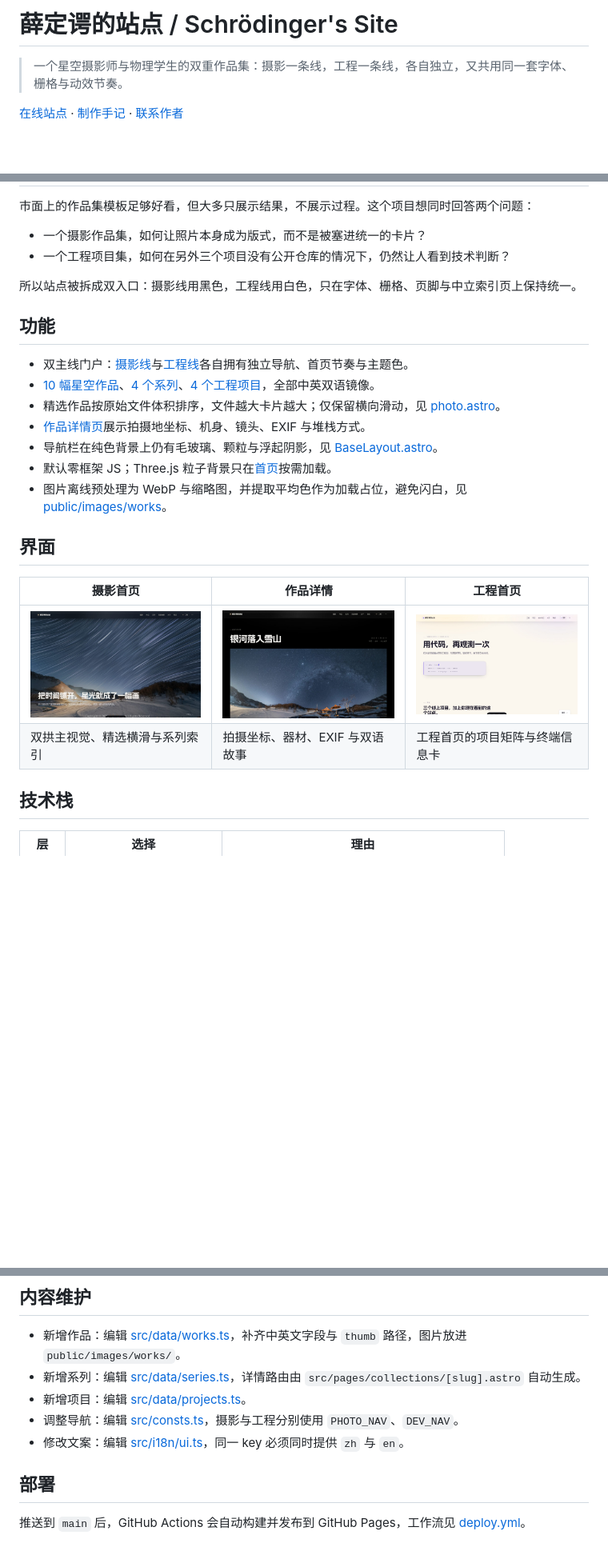
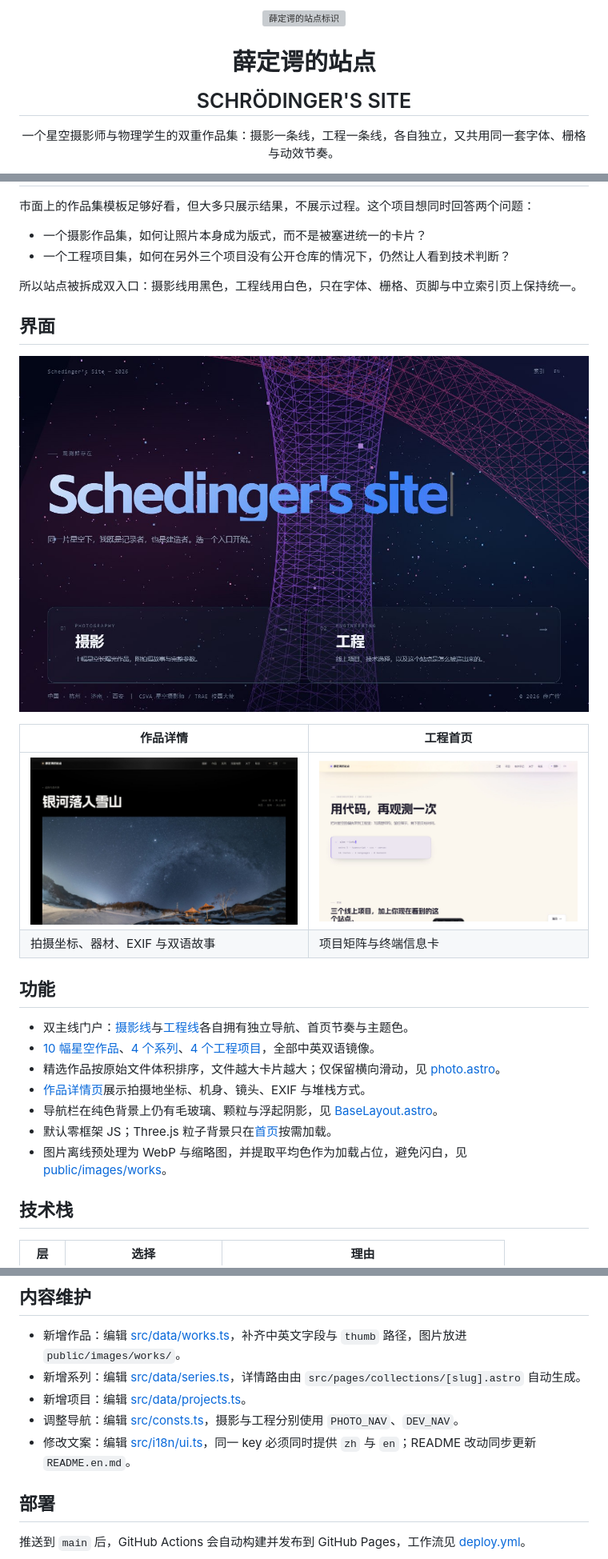
Before and after one commit to xue-ding-e-a/schedingers-site, a Markdown page: README.md, 3 parts joined by grey strips. Shown at 80% size. GitHub-like rendering; pictures changed too: docs/screenshots/portal-home.jpg (added); blank space fills up the shorter version; grey boxes are pictures that could not be loaded.

Commit message:
docs: README 改为中英双语品牌首屏，新增 Logo 与门户截图

```diff
--- a/README.md
+++ b/README.md
@@ -1,6 +1,10 @@
-# 薛定谔的站点 / Schrödinger's Site
+<p align="center">
+  <img src="docs/brand/logo.svg" width="120" height="120" alt="薛定谔的站点标识">
+</p>
 
-> 一个星空摄影师与物理学生的双重作品集：摄影一条线，工程一条线，各自独立，又共用同一套字体、栅格与动效节奏。
+<h1 align="center">薛定谔的站点<br><sub>SCHRÖDINGER'S SITE</sub></h1>
 
-[在线站点](https://xue-ding-e-a.github.io/schedingers-site/) · [制作手记](https://xue-ding-e-a.github.io/schedingers-site/build/) · [联系作者](#联系)
+<p align="center">
+  一个星空摄影师与物理学生的双重作品集：摄影一条线，工程一条线，各自独立，又共用同一套字体、栅格与动效节奏。
+</p>
 
@@ -17,6 +37,15 @@
 
 所以站点被拆成双入口：摄影线用黑色，工程线用白色，只在字体、栅格、页脚与中立索引页上保持统一。
 
+## 界面
+
+![门户首页：摄影与工程双入口](docs/screenshots/portal-home.jpg)
+
+| 作品详情 | 工程首页 |
+| --- | --- |
+| ![作品详情](docs/screenshots/work-detail.jpg) | ![工程首页](docs/screenshots/dev-home.jpg) |
+| 拍摄坐标、器材、EXIF 与双语故事 | 项目矩阵与终端信息卡 |
+
 ## 功能
 
 - 双主线门户：[摄影线](https://xue-ding-e-a.github.io/schedingers-site/photo/)与[工程线](https://xue-ding-e-a.github.io/schedingers-site/dev/)各自拥有独立导航、首页节奏与主题色。
@@ -26,13 +55,6 @@
 - 导航栏在纯色背景上仍有毛玻璃、颗粒与浮起阴影，见 [BaseLayout.astro](src/layouts/BaseLayout.astro)。
 - 默认零框架 JS；Three.js 粒子背景只在[首页](src/pages/index.astro)按需加载。
 - 图片离线预处理为 WebP 与缩略图，并提取平均色作为加载占位，避免闪白，见 [public/images/works](public/images/works)。
-
-## 界面
-
-| 摄影首页 | 作品详情 | 工程首页 |
-| --- | --- | --- |
-| ![摄影首页](docs/screenshots/photo-home.jpg) | ![作品详情](docs/screenshots/work-detail.jpg) | ![工程首页](docs/screenshots/dev-home.jpg) |
-| 双拱主视觉、精选横滑与系列索引 | 拍摄坐标、器材、EXIF 与双语故事 | 工程首页的项目矩阵与终端信息卡 |
 
 ## 技术栈
 
@@ -77,7 +99,7 @@ public/
 - 新增系列：编辑 [src/data/series.ts](src/data/series.ts)，详情路由由 `src/pages/collections/[slug].astro` 自动生成。
 - 新增项目：编辑 [src/data/projects.ts](src/data/projects.ts)。
 - 调整导航：编辑 [src/consts.ts](src/consts.ts)，摄影与工程分别使用 `PHOTO_NAV`、`DEV_NAV`。
-- 修改文案：编辑 [src/i18n/ui.ts](src/i18n/ui.ts)，同一 key 必须同时提供 `zh` 与 `en`。
+- 修改文案：编辑 [src/i18n/ui.ts](src/i18n/ui.ts)，同一 key 必须同时提供 `zh` 与 `en`；README 改动同步更新 `README.en.md`。
 
 ## 部署
 
```
Also changed, not shown: other parts of README.md (+18 -2 lines), README.en.md (added, +146 -0 lines), 1 other file.
